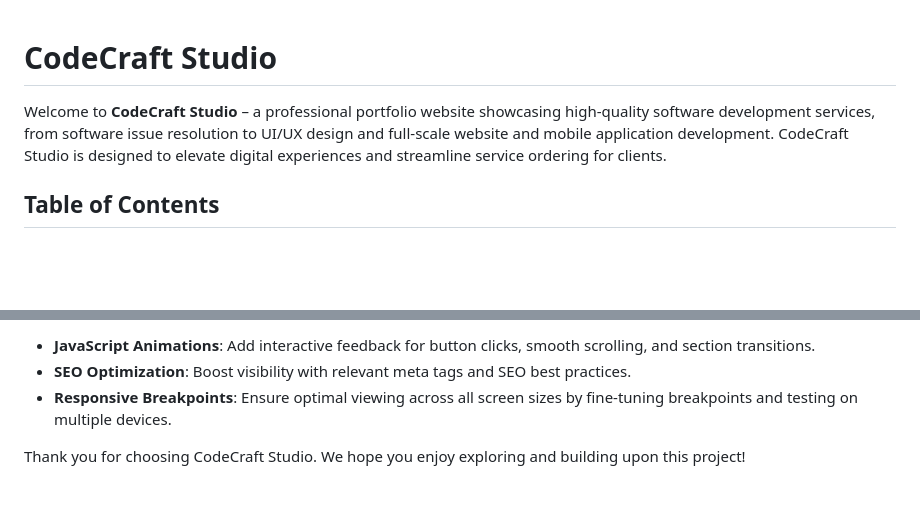
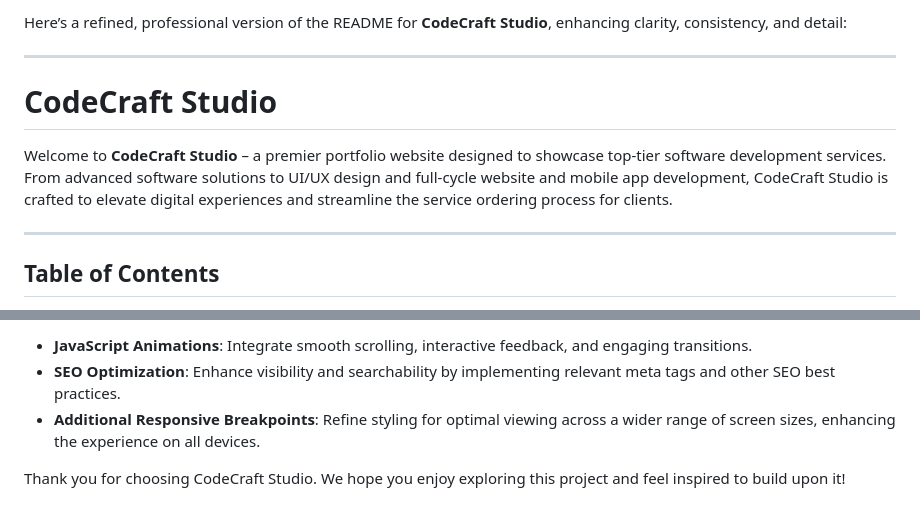
Before and after one commit to adak99/Organization-To-Do-Management-Application, a Markdown page: README.md, 2 parts joined by grey strips. Drawn GitHub-style; blank space fills up the shorter version.

```diff
--- a/README.md
+++ b/README.md
@@ -1,6 +1,12 @@
+Here’s a refined, professional version of the README for **CodeCraft Studio**, enhancing clarity, consistency, and detail:
+
+---
+
 # CodeCraft Studio
 
-Welcome to **CodeCraft Studio** – a professional portfolio website showcasing high-quality software development services, from software issue resolution to UI/UX design and full-scale website and mobile application development. CodeCraft Studio is designed to elevate digital experiences and streamline service ordering for clients.
+Welcome to **CodeCraft Studio** – a premier portfolio website designed to showcase top-tier software development services. From advanced software solutions to UI/UX design and full-cycle website and mobile app development, CodeCraft Studio is crafted to elevate digital experiences and streamline the service ordering process for clients.
+
+---
 
 ## Table of Contents
 
@@ -100,6 +106,6 @@ To further elevate CodeCraft Studio, consider implementing:
 
-- **JavaScript Animations**: Add interactive feedback for button clicks, smooth scrolling, and section transitions.
-- **SEO Optimization**: Boost visibility with relevant meta tags and SEO best practices.
-- **Responsive Breakpoints**: Ensure optimal viewing across all screen sizes by fine-tuning breakpoints and testing on multiple devices.
+- **JavaScript Animations**: Integrate smooth scrolling, interactive feedback, and engaging transitions.
+- **SEO Optimization**: Enhance visibility and searchability by implementing relevant meta tags and other SEO best practices.
+- **Additional Responsive Breakpoints**: Refine styling for optimal viewing across a wider range of screen sizes, enhancing the experience on all devices.
 
-Thank you for choosing CodeCraft Studio. We hope you enjoy exploring and building upon this project!
+Thank you for choosing CodeCraft Studio. We hope you enjoy exploring this project and feel inspired to build upon it!
```
Also changed, not shown: other parts of README.md (+31 -31 lines).
